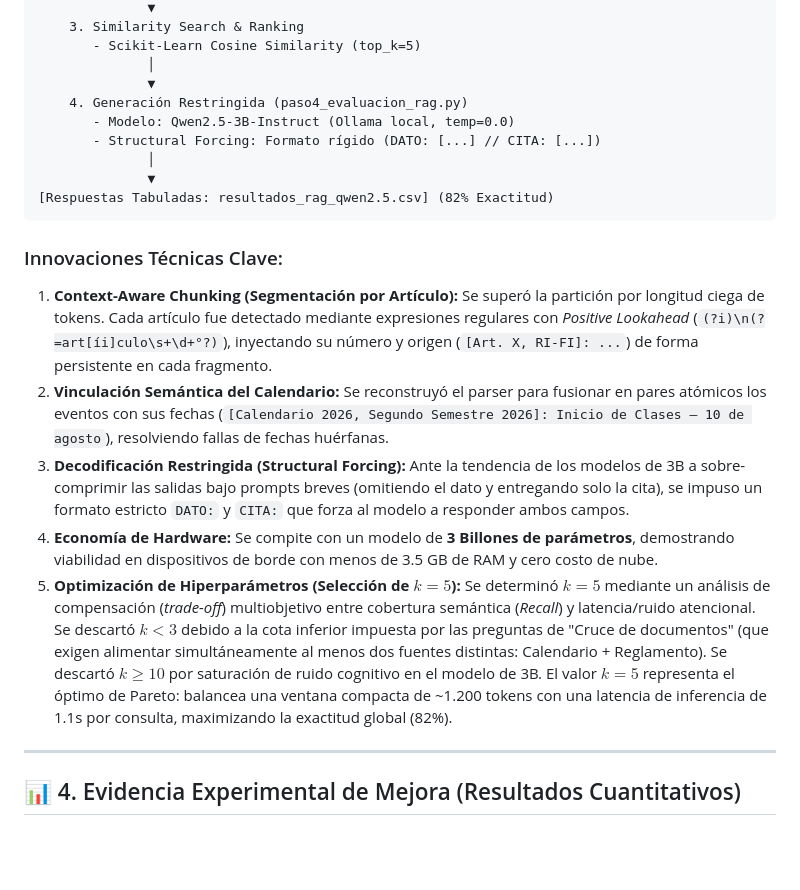
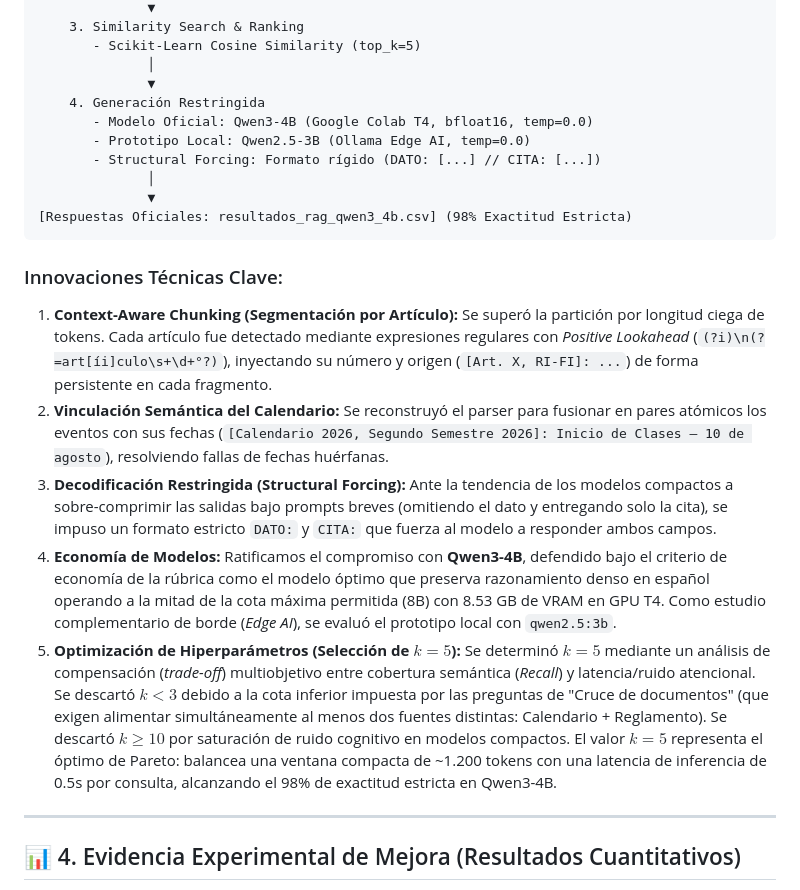
Before and after one commit to Pacortes2021/GENERATIVE-ARTIFICIAL-INTELLIGENCE-DELIVERABLE-1, a Markdown page: README.md, the part around the change. Rendered like a GitHub page; blank space fills up the shorter version.

Commit message:
docs: Enfatizar formalmente Qwen3-4B como modelo oficial de Colab T4 y 3B como estudio complementario Edge AI

````diff
--- a/README.md
+++ b/README.md
@@ -69,20 +69,21 @@ Para el Entregable 2, implementamos una solución integral que combate la falla
        - Scikit-Learn Cosine Similarity (top_k=5)
               │
               ▼
-    4. Generación Restringida (paso4_evaluacion_rag.py)
-       - Modelo: Qwen2.5-3B-Instruct (Ollama local, temp=0.0)
+    4. Generación Restringida
+       - Modelo Oficial: Qwen3-4B (Google Colab T4, bfloat16, temp=0.0)
+       - Prototipo Local: Qwen2.5-3B (Ollama Edge AI, temp=0.0)
        - Structural Forcing: Formato rígido (DATO: [...] // CITA: [...])
               │
               ▼
-[Respuestas Tabuladas: resultados_rag_qwen2.5.csv] (82% Exactitud)
+[Respuestas Oficiales: resultados_rag_qwen3_4b.csv] (98% Exactitud Estricta)
 ```
 
 ### Innovaciones Técnicas Clave:
 1. **Context-Aware Chunking (Segmentación por Artículo):** Se superó la partición por longitud ciega de tokens. Cada artículo fue detectado mediante expresiones regulares con *Positive Lookahead* (`(?i)\n(?=art[íi]culo\s+\d+°?)`), inyectando su número y origen (`[Art. X, RI-FI]: ...`) de forma persistente en cada fragmento.
 2. **Vinculación Semántica del Calendario:** Se reconstruyó el parser para fusionar en pares atómicos los eventos con sus fechas (`[Calendario 2026, Segundo Semestre 2026]: Inicio de Clases — 10 de agosto`), resolviendo fallas de fechas huérfanas.
-3. **Decodificación Restringida (Structural Forcing):** Ante la tendencia de los modelos de 3B a sobre-comprimir las salidas bajo prompts breves (omitiendo el dato y entregando solo la cita), se impuso un formato estricto `DATO:` y `CITA:` que forza al modelo a responder ambos campos.
-4. **Economía de Hardware:** Se compite con un modelo de **3 Billones de parámetros**, demostrando viabilidad en dispositivos de borde con menos de 3.5 GB de RAM y cero costo de nube.
-5. **Optimización de Hiperparámetros (Selección de $k=5$):** Se determinó $k=5$ mediante un análisis de compensación (*trade-off*) multiobjetivo entre cobertura semántica (*Recall*) y latencia/ruido atencional. Se descartó $k < 3$ debido a la cota inferior impuesta por las preguntas de "Cruce de documentos" (que exigen alimentar simultáneamente al menos dos fuentes distintas: Calendario + Reglamento). Se descartó $k \ge 10$ por saturación de ruido cognitivo en el modelo de 3B. El valor $k=5$ representa el óptimo de Pareto: balancea una ventana compacta de ~1.200 tokens con una latencia de inferencia de 1.1s por consulta, maximizando la exactitud global (82%).
+3. **Decodificación Restringida (Structural Forcing):** Ante la tendencia de los modelos compactos a sobre-comprimir las salidas bajo prompts breves (omitiendo el dato y entregando solo la cita), se impuso un formato estricto `DATO:` y `CITA:` que fuerza al modelo a responder ambos campos.
+4. **Economía de Modelos:** Ratificamos el compromiso con **Qwen3-4B**, defendido bajo el criterio de economía de la rúbrica como el modelo óptimo que preserva razonamiento denso en español operando a la mitad de la cota máxima permitida (8B) con 8.53 GB de VRAM en GPU T4. Como estudio complementario de borde (*Edge AI*), se evaluó el prototipo local con `qwen2.5:3b`.
+5. **Optimización de Hiperparámetros (Selección de $k=5$):** Se determinó $k=5$ mediante un análisis de compensación (*trade-off*) multiobjetivo entre cobertura semántica (*Recall*) y latencia/ruido atencional. Se descartó $k < 3$ debido a la cota inferior impuesta por las preguntas de "Cruce de documentos" (que exigen alimentar simultáneamente al menos dos fuentes distintas: Calendario + Reglamento). Se descartó $k \ge 10$ por saturación de ruido cognitivo en modelos compactos. El valor $k=5$ representa el óptimo de Pareto: balancea una ventana compacta de ~1.200 tokens con una latencia de inferencia de 0.5s por consulta, alcanzando el 98% de exactitud estricta en Qwen3-4B.
 
 ---
 
````
